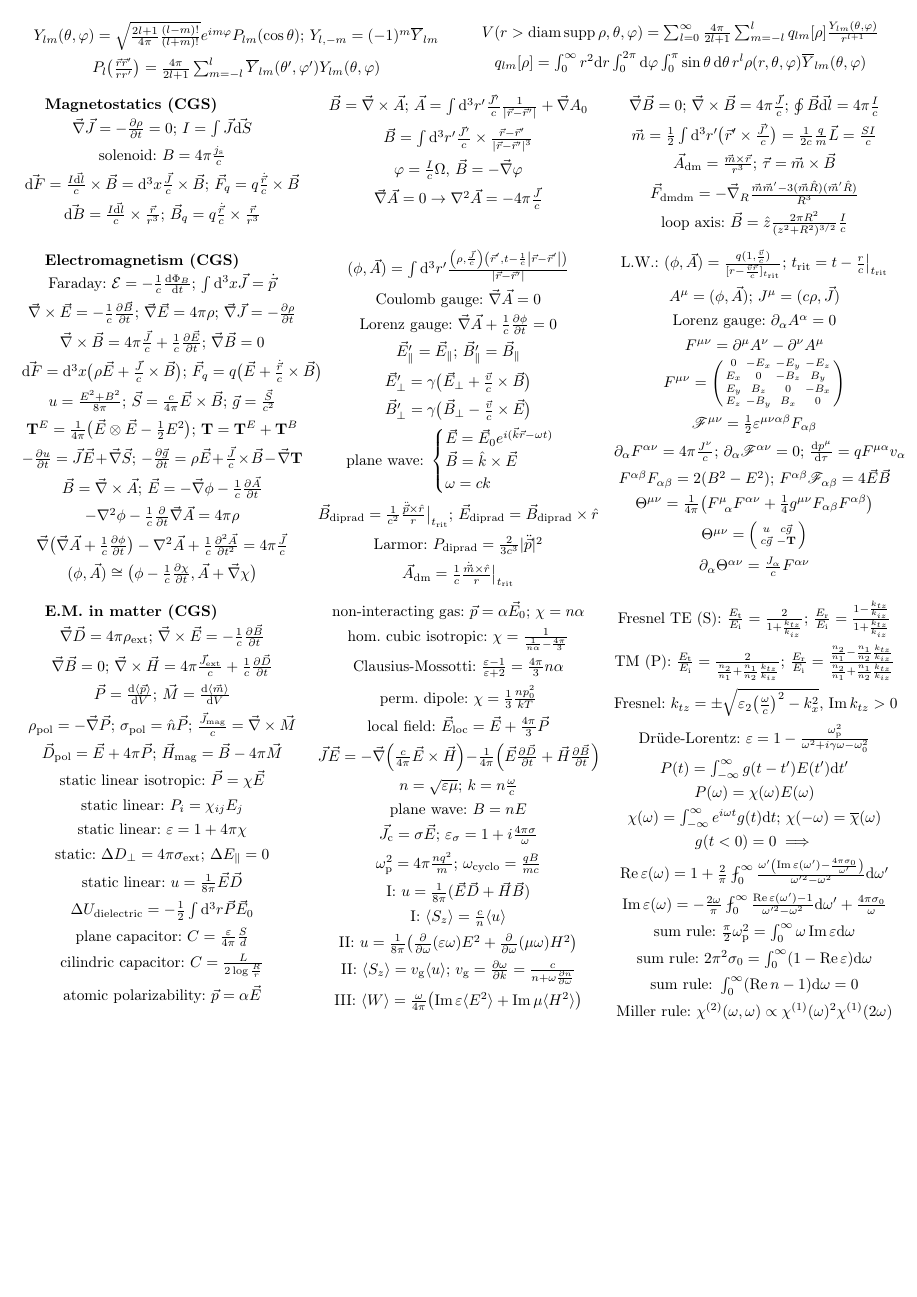
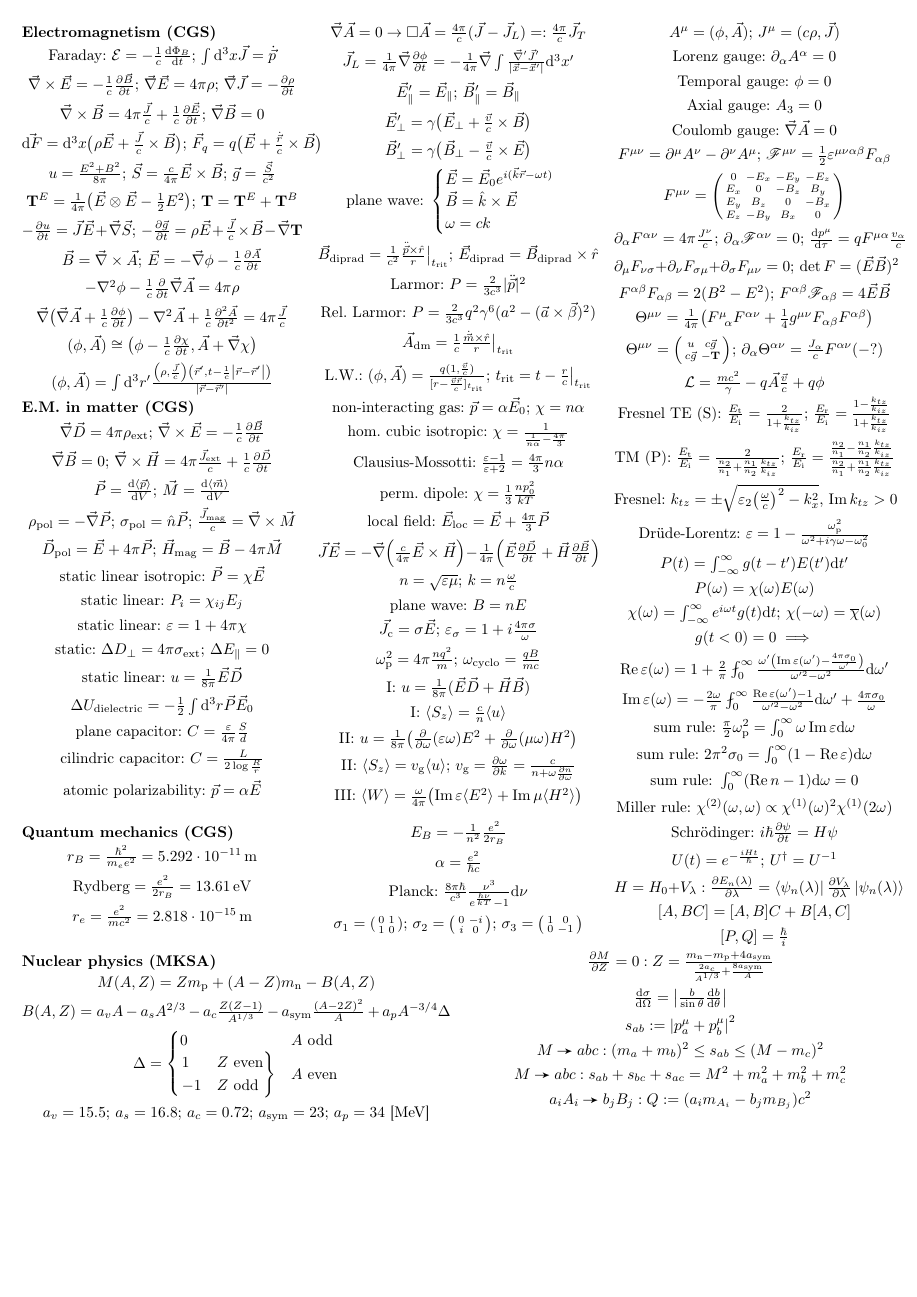
Before and after one commit to Gattocrucco/appunti, a LaTeX document (Formule/formule.tex): page 4 of 4. Compiled offline with pdfLaTeX.

Commit message:
aggiunti mecc. quantistica, fis. nucleare e altro

```diff
--- a/Formule/formule.tex
+++ b/Formule/formule.tex
@@ -22,6 +22,7 @@
 \let\oldchemarrow\chemarrow
 \renewcommand\chemarrow{\mathrel{\oldchemarrow}}
 \usepackage{esint} % \fint
+\usepackage{tensor}
 
 \usepackage{priclimath}
 \usepackage{priclilayout}
@@ -37,9 +38,9 @@
 \newcommand*\titlet[1]{\textbf{\xmakefirstuc{#1}}}
 
 \newenvironment{formulae}[2]{%
-% \vspace{-20pt}
+\vspace{-20pt}
 \begin{multicols}{#1}
-\titlet{#2}}
+\noindent\titlet{#2}}
 {\end{multicols}}
 
 % shallower equations
@@ -640,8 +678,8 @@ N&\Xi&O&\Pi&P&\Sigma&T&\Upsilon&\Phi&X&\Psi&\Omega\\
 	\[\grad\qty\big(\div\vec A+\inv c\pdv{\phi}{t})-\laplacian\vec A+\inv c\pdv[2]{\vec A}{t}=4\pi\frac{\vec J}c\]
 	\[(\phi,\vec A)\cong\big(\phi-\inv c\pdv{\chi}{t},\vec A+\grad\chi\big)\]
 	\[(\phi,\vec A)=\int\dd^3r'\frac{\qty(\rho,\frac{\vec J}c)\qty(\vec r',t-\inv c\abs{\vec r-\vec r'})}{\abs{\vec r-\vec r'}}\]
-	\[\text{Coulomb gauge: }\div\vec A=0\]
-	\[\text{Lorenz gauge: }\div\vec A+\inv c\pdv{\phi}{t}=0\]
+	\[\div\vec A=0\rightarrow\dalembertian\vec A=\frac{4\pi}c(\vec J-\vec J_L)=:\frac{4\pi}c\vec J_T\]
+	\[\vec J_L=\frac1{4\pi}\grad\pdv{\phi}{t}=-\frac1{4\pi}\div\int\frac{\grad'\vec J'}{\abs{\vec x-\vec x'}}\dd^3x'\]
 	\[\vec E'_\parallel=\vec E_\parallel;\,\vec B'_\parallel=\vec B_\parallel\]
 	\[\vec E'_\bot=\gamma\qty\big(\vec E_\bot+\frac{\vec v}c\times\vec B)\]
 	\[\vec B'_\bot=\gamma\qty\big(\vec B_\bot-\frac{\vec v}c\times\vec E)\]
@@ -651,19 +689,23 @@ N&\Xi&O&\Pi&P&\Sigma&T&\Upsilon&\Phi&X&\Psi&\Omega\\
 		\omega=ck
 	\end{cases}\]
 	\[\vec B_\text{diprad}=\frac1{c^2}\frac{\ddotvec p\times\hat r}r\big|_{t_\text{rit}};\,\vec E_\text{diprad}=\vec B_\text{diprad}\times\hat r\]
-	\[\text{Larmor: }P_\text{diprad}=\frac2{3c^3}|\ddotvec p|^2\]
+	\[\text{Larmor: }P=\frac2{3c^3}|\ddotvec p|^2\]
+	\[\text{Rel. Larmor: }P=\frac2{3c^3}q^2\gamma^6(a^2-(\vec a\times\vec\beta)^2)\]
 	\[\vec A_\text{dm}=\inv c\frac{\dotvec m\times\hat r}r\big|_{t_\text{rit}}\]
 	\[\text{L.W.: }(\phi,\vec A)=\frac{q(1,\frac{\vec v}c)}{[r-\frac{\vec v\vec r}c]_{t_\text{rit}}};\,t_\text{rit}=t-\frac rc\big|_{t_\text{rit}}\]
 	\[A^\mu=(\phi,\vec A);\,J^\mu=(c\rho,\vec J)\]
 	\[\text{Lorenz gauge: }\partial_\alpha A^\alpha=0\]
-	\[F^{\mu\nu}=\partial^\mu A^\nu-\partial^\nu A^\mu\]
+	\[\text{Temporal gauge: }\phi=0\]
+	\[\text{Axial gauge: }A_3=0\]
+	\[\text{Coulomb gauge: }\div\vec A=0\]
+	\[F^{\mu\nu}=\partial^\mu A^\nu-\partial^\nu A^\mu;\,\mathscr F^{\mu\nu}=\inv2\varepsilon^{\mu\nu\alpha\beta}F_{\alpha\beta}\]
 	\[F^{\mu\nu}=\smqty(0&-E_x&-E_y&-E_z\\E_x&0&-B_z&B_y\\E_y&B_z&0&-B_x\\E_z&-B_y&B_x&0)\]
-	\[\mathscr F^{\mu\nu}=\inv2\varepsilon^{\mu\nu\alpha\beta}F_{\alpha\beta}\]
-	\[\partial_\alpha F^{\alpha\nu}=4\pi\frac{J^\nu}c;\,\partial_\alpha\mathscr F^{\alpha\nu}=0;\,\dv{p^\mu}{\tau}=qF^{\mu\alpha}v_\alpha\]
+	\[\partial_\alpha F^{\alpha\nu}=4\pi\frac{J^\nu}c;\,\partial_\alpha\mathscr F^{\alpha\nu}=0;\,\dv{p^\mu}{\tau}=qF^{\mu\alpha}\frac{v_\alpha}c\]
+	\[\partial_\mu F_{\nu\sigma}+\partial_\nu F_{\sigma\mu}+\partial_\sigma F_{\mu\nu}=0;\,\det F=(\vec E\vec B)^2\]
 	\[F^{\alpha\beta}F_{\alpha\beta}=2(B^2-E^2);\,F^{\alpha\beta}\mathscr F_{\alpha\beta}=4\vec E\vec B\]
 	\[\Theta^{\mu\nu}=\inv{4\pi}\qty(F^\mu_{\phantom\mu\alpha}F^{\alpha\nu}+\inv4g^{\mu\nu}F_{\alpha\beta}F^{\alpha\beta})\]
-	\[\Theta^{\mu\nu}=\smqty(u & c\vec g \\ c\vec g & -\tens T)\]
-	\[\partial_\alpha\Theta^{\alpha\nu}=\frac{J_\alpha}cF^{\alpha\nu}\]
+	\[\Theta^{\mu\nu}=\smqty(u & c\vec g \\ c\vec g & -\tens T);\,\partial_\alpha\Theta^{\alpha\nu}=\frac{J_\alpha}cF^{\alpha\nu} (-?)\]
+	\[\lagr=\frac{mc^2}\gamma-q\vec A\frac{\vec v}c+q\phi\]
 \end{formulae}
 
 \begin{formulae}{3}{E.M. in matter (CGS)}
@@ -712,4 +754,45 @@ N&\Xi&O&\Pi&P&\Sigma&T&\Upsilon&\Phi&X&\Psi&\Omega\\
 	\[\text{Miller rule: }\chi^{(2)}(\omega,\omega)\propto\chi^{(1)}(\omega)^2\chi^{(1)}(2\omega)\]
 \end{formulae}
 
+\sisetup{
+	scientific-notation=false
+}
+\begin{formulae}{3}{Quantum mechanics (CGS)}
+	\[r_B=\frac{\hbar^2}{m_ee^2}=\SI{5.2917721067 E-11}{\m}\]
+	\[\text{Rydberg}=\frac{e^2}{2r_B}=\SI{13.605693009}\eV\]
+	\[r_e=\frac{e^2}{mc^2}=\SI{2.81794032680003 E-15}{m}\]
+	\[E_B=-\frac1{n^2}\frac{e^2}{2r_B}\]
+	\[\alpha=\frac{e^2}{\hbar c}\]
+	\[\text{Planck: }\frac{8\pi\hbar}{c^3}\frac{\nu^3}{e^\frac{h\nu}{kT}-1}\dd\nu\]
+	\[\sigma_1=\smqty(0&1\\1&0);\,\sigma_2=\smqty(0&-i\\i&0);\,\sigma_3=\smqty(1&0\\0&-1)\]
+	\[\text{Schrödinger: }i\hbar\pdv{\psi}{t}=H\psi\]
+	\[U(t)=e^{-\frac{iHt}\hbar};\,U^\dagger=U^{-1}\]
+	\[H=H_0+V_\lambda:\pdv{E_n(\lambda)}{\lambda}=\bra{\psi_n(\lambda)}{\pdv{V_\lambda}{\lambda}}\ket{\psi_n(\lambda)}\]
+	\[[A,BC]=[A,B]C+B[A,C]\]
+	\[[P,Q]=\frac\hbar i\]
+\end{formulae}
+
+\sisetup{
+	scientific-notation=false,
+	round-mode=off
+}
+\begin{formulae}{2}{nuclear physics (MKSA)}
+	\[M(A,Z)=Zm_\text p+(A-Z)m_\text n-B(A,Z)\]
+	\[B(A,Z)=a_vA-a_sA^{2/3}-a_c\frac{Z(Z-1)}{A^{1/3}}-a_\text{sym}\frac{(A-2Z)^2}A+a_pA^{-3/4}\Delta\]
+	\[\Delta=\begin{cases}
+		0 & A\text{ odd} \\
+		\begin{rcases}
+		1 & Z\text{ even} \\
+		-1 & Z\text{ odd}
+		\end{rcases} & A\text{ even}
+	\end{cases}\]
+	\[a_v=15.5;\,a_s=16.8;\,a_c=0.72;\,a_\text{sym}=23;\,a_p=34\text{ [MeV]}\]
+	\[\pdv{M}{Z}=0:Z=\frac{m_\text n-m_\text p+4a_\text{sym}}{\frac{2a_c}{A^{1/3}}+\frac{8a_\text{sym}}A}\]
+	\[\dv{\sigma}{\Omega}=\abs{\frac b{\sin\theta}\dv{b}{\theta}}\]
+	\[s_{ab}:=\abs{p^\mu_a+p^\mu_b}^2\]
+	\[M\chemarrow abc:(m_a+m_b)^2\le s_{ab}\le(M-m_c)^2\]
+	\[M\chemarrow abc:s_{ab}+s_{bc}+s_{ac}=M^2+m_a^2+m_b^2+m_c^2\]
+	\[a_iA_i\chemarrow b_jB_j:Q:=(a_im_{A_i}-b_jm_{B_j})c^2\]
+\end{formulae}
+
 \end{document}
```
Also changed, not shown: Formule/formule.pdf, Formule/formule.tex (95 more changed lines).
